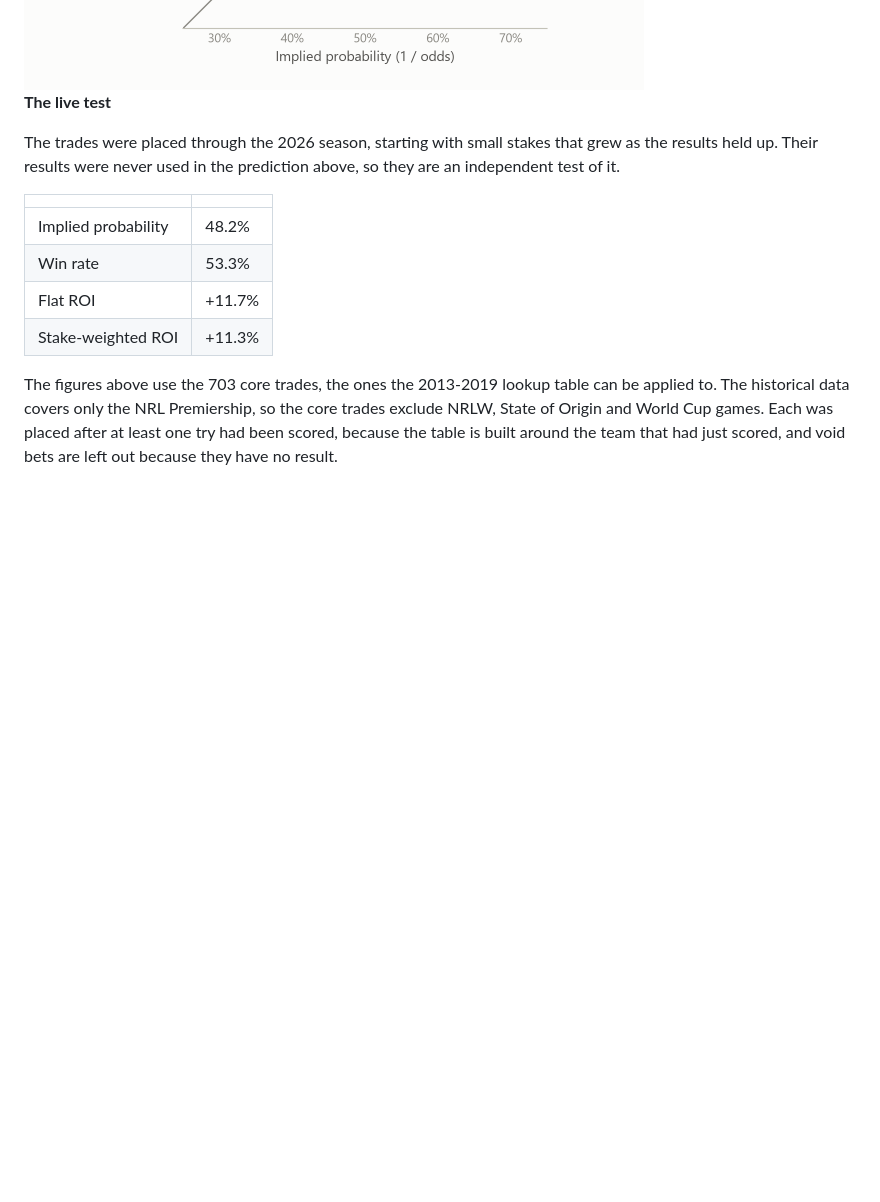
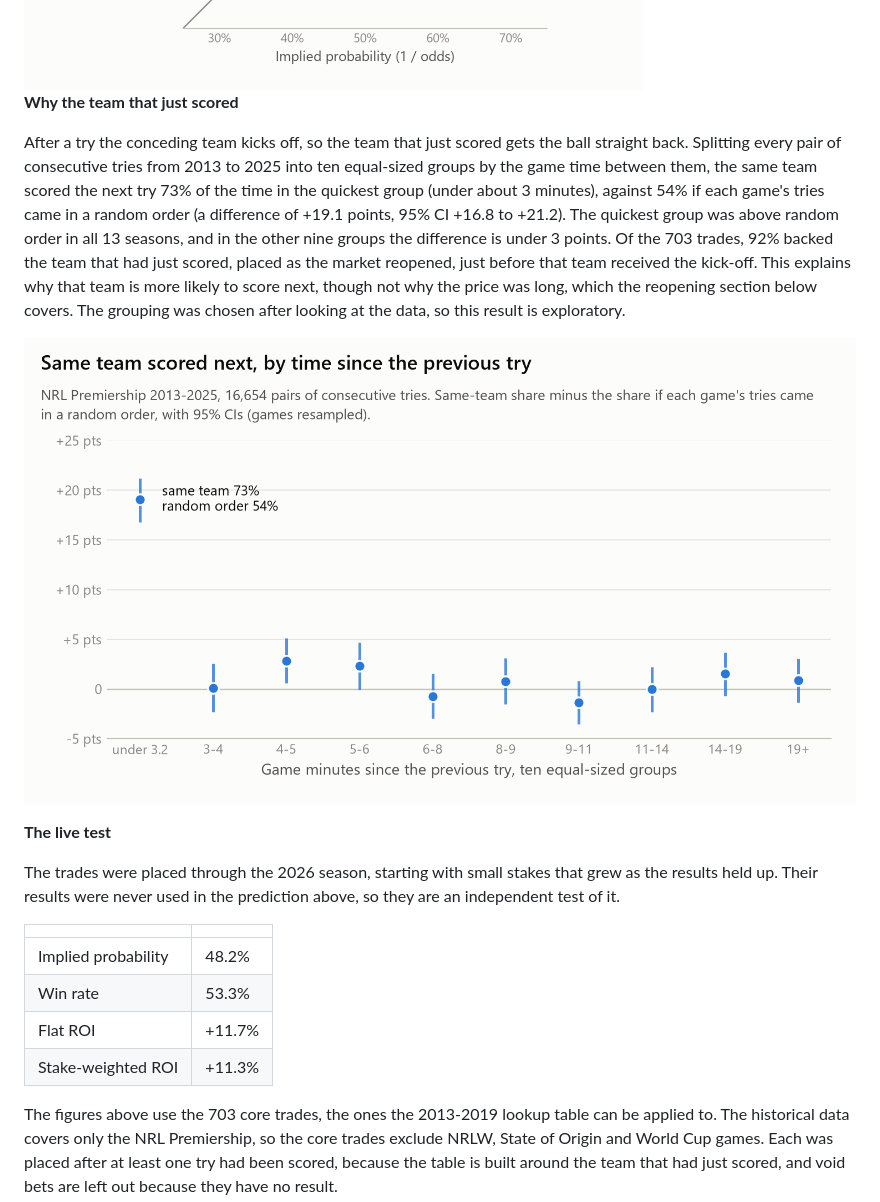
Before and after one commit to ConnorMcareavey/nrl-microstructure-trading, a Markdown page: README.md, the part around one of its changes. Drawn GitHub-style; pictures changed too: figures/8-same-team-by-gap.png (added); blank space fills up the shorter version.

```diff
--- a/README.md
+++ b/README.md
@@ -36,6 +36,12 @@ Every NRL game from 2013 to 2025 was collected from nrl.com, along with each gam
 Each trade is assigned the probability p from its cell, or 1 - p if it backed the other team. Its expected return is p × odds - 1, and the mean over the 703 trades is the predicted ROI, +9.7%. The calculation uses each trade's odds but not its result. Rebuilding the table from 1,000 bootstrap resamples of the 2013-2019 matches gives a 95% CI of +7.5% to +12.0%, and no resample predicts an ROI at or below zero.
 
 <img src="figures/1-price-vs-history.png" width="620" alt="Lookup table probability against implied probability for the 703 trades in seven groups. Every group sits above the fair-odds line.">
+
+**Why the team that just scored**
+
+After a try the conceding team kicks off, so the team that just scored gets the ball straight back. Splitting every pair of consecutive tries from 2013 to 2025 into ten equal-sized groups by the game time between them, the same team scored the next try 73% of the time in the quickest group (under about 3 minutes), against 54% if each game's tries came in a random order (a difference of +19.1 points, 95% CI +16.8 to +21.2). The quickest group was above random order in all 13 seasons, and in the other nine groups the difference is under 3 points. Of the 703 trades, 92% backed the team that had just scored, placed as the market reopened, just before that team received the kick-off. This explains why that team is more likely to score next, though not why the price was long, which the reopening section below covers. The grouping was chosen after looking at the data, so this result is exploratory.
+
+![Same-team share minus random order by time since the previous try. The quickest group is about 19 points above random order and the other nine are close to zero.](figures/8-same-team-by-gap.png)
 
 **The live test**
 
```
Also changed, not shown: other parts of README.md (+4 -4 lines), figures/7-traded-reopenings.png, 4 other files.
